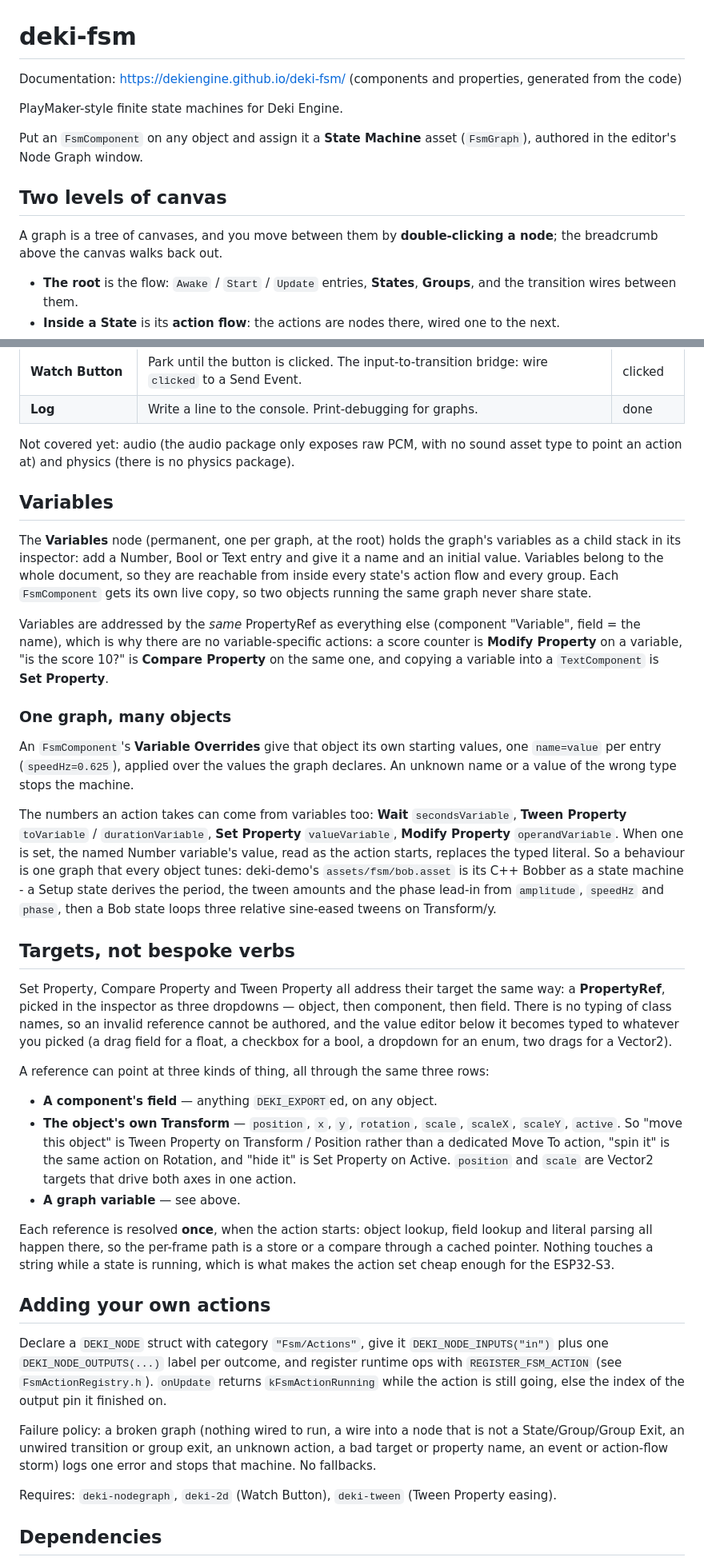
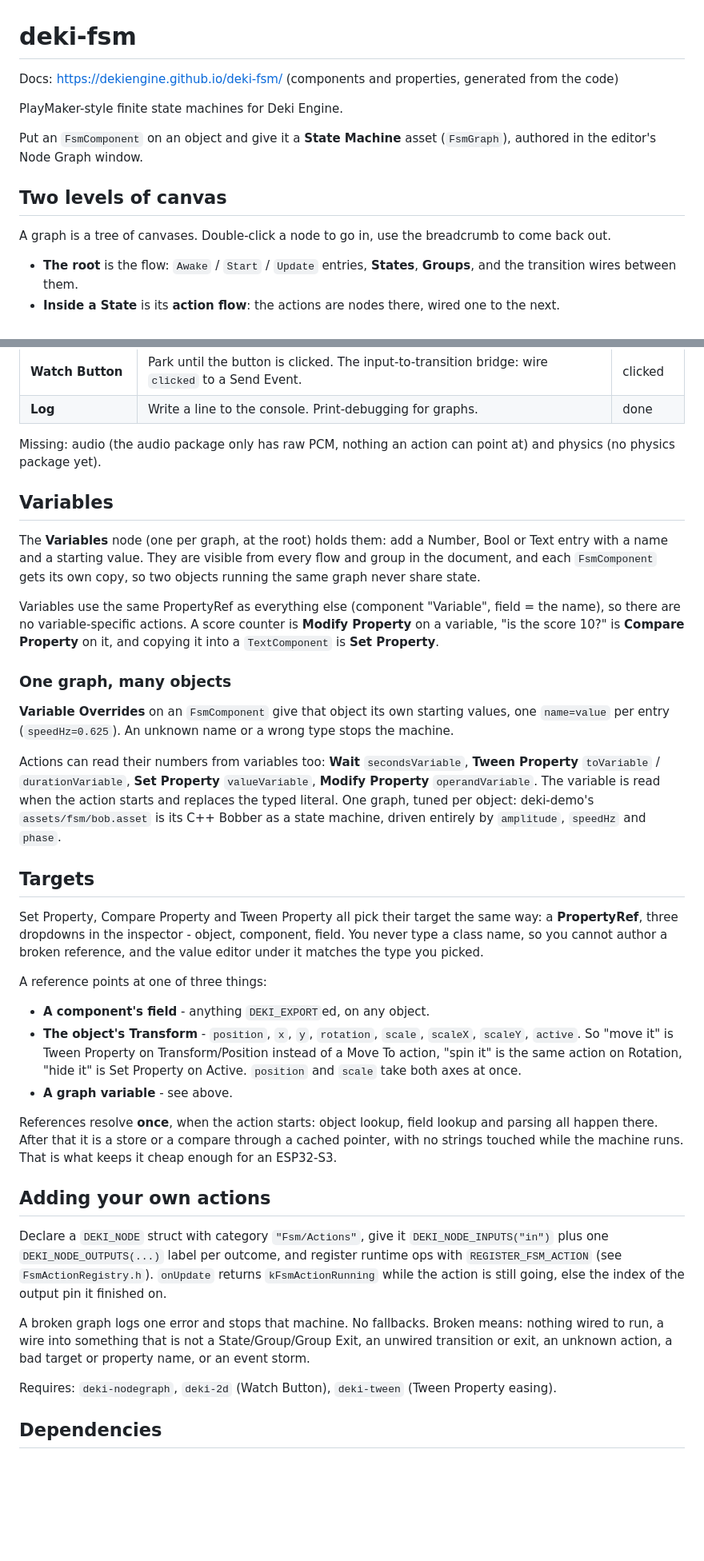
Before and after one commit to dekiengine/deki-fsm, a Markdown page: README.md, 2 parts joined by grey strips. Shown at 80% size. GitHub-like rendering; blank space fills up the shorter version.

Commit message:
README: plainer wording
Same facts, fewer words. The shared boilerplate (namespace note, install,
licence) was three sentences where one does, and the longer sections had
wind-ups in front of them. Em dashes out, to match the website.

Co-Authored-By: Claude Opus 5 <noreply@anthropic.com>

```diff
--- a/README.md
+++ b/README.md
@@ -1,16 +1,16 @@
 # deki-fsm
 
-Documentation: https://dekiengine.github.io/deki-fsm/ (components and properties, generated from the code)
+Docs: https://dekiengine.github.io/deki-fsm/ (components and properties, generated from the code)
 
 PlayMaker-style finite state machines for Deki Engine.
 
-Put an `FsmComponent` on any object and assign it a **State Machine** asset
+Put an `FsmComponent` on an object and give it a **State Machine** asset
 (`FsmGraph`), authored in the editor's Node Graph window.
 
 ## Two levels of canvas
 
-A graph is a tree of canvases, and you move between them by **double-clicking a
-node**; the breadcrumb above the canvas walks back out.
+A graph is a tree of canvases. Double-click a node to go in, use the
+breadcrumb to come back out.
 
 - **The root** is the flow: `Awake` / `Start` / `Update` entries, **States**,
   **Groups**, and the transition wires between them.
@@ -93,65 +91,55 @@ error. Custom events broadcast to every track; `FINISHED` is per-track.
 | **Watch Button** | Park until the button is clicked. The input-to-transition bridge: wire `clicked` to a Send Event. | clicked |
 | **Log** | Write a line to the console. Print-debugging for graphs. | done |
 
-Not covered yet: audio (the audio package only exposes raw PCM, with no sound
-asset type to point an action at) and physics (there is no physics package).
+Missing: audio (the audio package only has raw PCM, nothing an action can
+point at) and physics (no physics package yet).
 
 ## Variables
 
-The **Variables** node (permanent, one per graph, at the root) holds the graph's
-variables as a child stack in its inspector: add a Number, Bool or Text entry
-and give it a name and an initial value. Variables belong to the whole document,
-so they are reachable from inside every state's action flow and every group.
-Each `FsmComponent` gets its own live copy, so two objects running the same
-graph never share state.
+The **Variables** node (one per graph, at the root) holds them: add a Number,
+Bool or Text entry with a name and a starting value. They are visible from
+every flow and group in the document, and each `FsmComponent` gets its own
+copy, so two objects running the same graph never share state.
 
-Variables are addressed by the *same* PropertyRef as everything else (component
-"Variable", field = the name), which is why there are no variable-specific
-actions: a score counter is **Modify Property** on a variable, "is the score
-10?" is **Compare Property** on the same one, and copying a variable into a
-`TextComponent` is **Set Property**.
+Variables use the same PropertyRef as everything else (component "Variable",
+field = the name), so there are no variable-specific actions. A score counter
+is **Modify Property** on a variable, "is the score 10?" is **Compare
+Property** on it, and copying it into a `TextComponent` is **Set Property**.
 
 ### One graph, many objects
 
-An `FsmComponent`'s **Variable Overrides** give that object its own starting
-values, one `name=value` per entry (`speedHz=0.625`), applied over the values
-the graph declares. An unknown name or a value of the wrong type stops the
-machine.
+**Variable Overrides** on an `FsmComponent` give that object its own starting
+values, one `name=value` per entry (`speedHz=0.625`). An unknown name or a
+wrong type stops the machine.
 
-The numbers an action takes can come from variables too: **Wait**
-`secondsVariable`, **Tween Property** `toVariable` / `durationVariable`,
-**Set Property** `valueVariable`, **Modify Property** `operandVariable`. When
-one is set, the named Number variable's value, read as the action starts,
-replaces the typed literal. So a behaviour is one graph that every object
-tunes: deki-demo's `assets/fsm/bob.asset` is its C++ Bobber as a state
-machine - a Setup state derives the period, the tween amounts and the phase
-lead-in from `amplitude`, `speedHz` and `phase`, then a Bob state loops three
-relative sine-eased tweens on Transform/y.
+Actions can read their numbers from variables too: **Wait** `secondsVariable`,
+**Tween Property** `toVariable` / `durationVariable`, **Set Property**
+`valueVariable`, **Modify Property** `operandVariable`. The variable is read
+when the action starts and replaces the typed literal. One graph, tuned per
+object: deki-demo's `assets/fsm/bob.asset` is its C++ Bobber as a state
+machine, driven entirely by `amplitude`, `speedHz` and `phase`.
 
-## Targets, not bespoke verbs
+## Targets
 
-Set Property, Compare Property and Tween Property all address their target the
-same way: a **PropertyRef**, picked in the inspector as three dropdowns —
-object, then component, then field. There is no typing of class names, so an
-invalid reference cannot be authored, and the value editor below it becomes
-typed to whatever you picked (a drag field for a float, a checkbox for a bool, a
-dropdown for an enum, two drags for a Vector2).
+Set Property, Compare Property and Tween Property all pick their target the
+same way: a **PropertyRef**, three dropdowns in the inspector - object,
+component, field. You never type a class name, so you cannot author a broken
+reference, and the value editor under it matches the type you picked.
 
-A reference can point at three kinds of thing, all through the same three rows:
+A reference points at one of three things:
 
-- **A component's field** — anything `DEKI_EXPORT`ed, on any object.
-- **The object's own Transform** — `position`, `x`, `y`, `rotation`, `scale`,
-  `scaleX`, `scaleY`, `active`. So "move this object" is Tween Property on
-  Transform / Position rather than a dedicated Move To action, "spin it" is the
-  same action on Rotation, and "hide it" is Set Property on Active. `position`
-  and `scale` are Vector2 targets that drive both axes in one action.
-- **A graph variable** — see above.
+- **A component's field** - anything `DEKI_EXPORT`ed, on any object.
+- **The object's Transform** - `position`, `x`, `y`, `rotation`, `scale`,
+  `scaleX`, `scaleY`, `active`. So "move it" is Tween Property on
+  Transform/Position instead of a Move To action, "spin it" is the same action
+  on Rotation, "hide it" is Set Property on Active. `position` and `scale` take
+  both axes at once.
+- **A graph variable** - see above.
 
-Each reference is resolved **once**, when the action starts: object lookup,
-field lookup and literal parsing all happen there, so the per-frame path is a
-store or a compare through a cached pointer. Nothing touches a string while a
-state is running, which is what makes the action set cheap enough for the
-ESP32-S3.
+References resolve **once**, when the action starts: object lookup, field
+lookup and parsing all happen there. After that it is a store or a compare
+through a cached pointer, with no strings touched while the machine runs.
+That is what keeps it cheap enough for an ESP32-S3.
 
 ## Adding your own actions
 
@@ -161,10 +149,10 @@ and register runtime ops with `REGISTER_FSM_ACTION` (see `FsmActionRegistry.h`).
 `onUpdate` returns `kFsmActionRunning` while the action is still going, else the
 index of the output pin it finished on.
 
-Failure policy: a broken graph (nothing wired to run, a wire into a node that is
-not a State/Group/Group Exit, an unwired transition or group exit, an unknown
-action, a bad target or property name, an event or action-flow storm) logs one
-error and stops that machine. No fallbacks.
+A broken graph logs one error and stops that machine. No fallbacks. Broken
+means: nothing wired to run, a wire into something that is not a
+State/Group/Group Exit, an unwired transition or exit, an unknown action, a
+bad target or property name, or an event storm.
 
 Requires: `deki-nodegraph`, `deki-2d` (Watch Button), `deki-tween` (Tween
 Property easing).
```
Also changed, not shown: other parts of README.md (+17 -22 lines).
